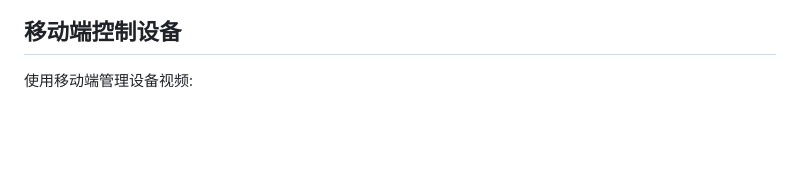
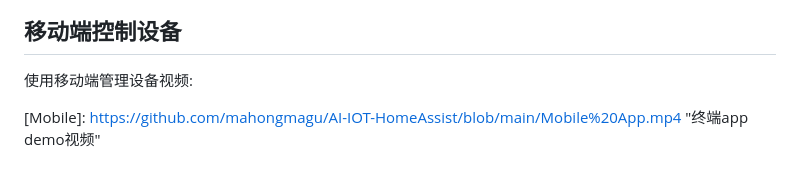
Before and after one commit to mahongmagu/AI-IOT-HomeAssist, a Markdown page: README.md, the part around the change. Drawn GitHub-style; blank space fills up the shorter version.

```diff
--- a/README.md
+++ b/README.md
@@ -100,4 +100,4 @@ AI-IOT-HomeAssist是基于AI控制的智能控制系统，可广泛应用于IOT
 
 使用移动端管理设备视频:
 
-[Mobile]: https://github.com/mahongmagu/AI-IOT-HomeAssist/blob/main/Mobile%20App.mp4	"终端app demo视频"
+[Mobile]:[ https://github.com/mahongmagu/AI-IOT-HomeAssist/blob/main/Mobile%20App.mp4](https://github.com/mahongmagu/AI-IOT-HomeAssist/blob/main/Harmony%20App%20720.mp4)	"终端app demo视频"
```
